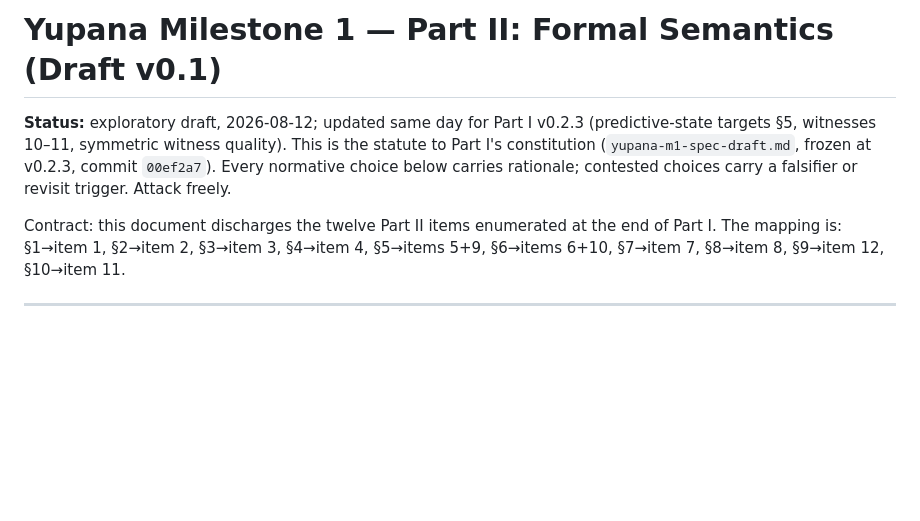
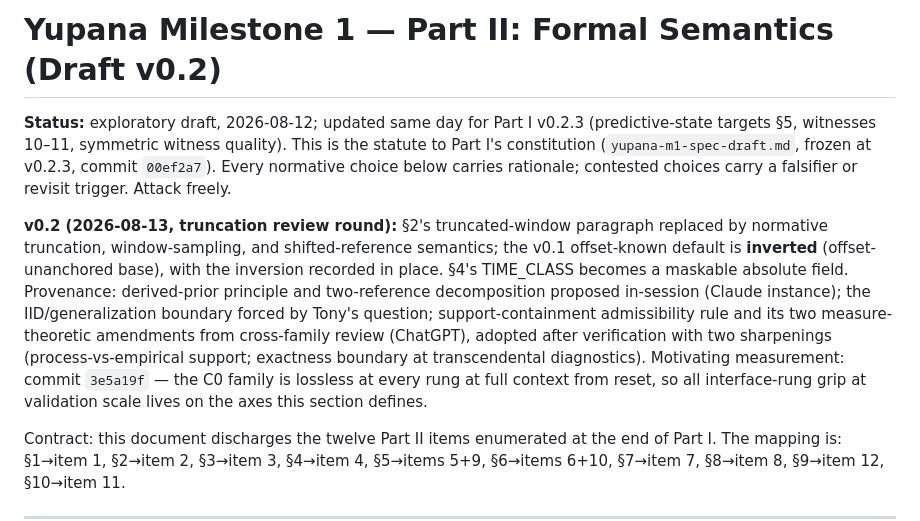
Before and after one commit to fsgeek/yupi, a Markdown page: docs/yupana-m1-part2-semantics-draft.md, the part around one of its changes. Drawn GitHub-style; blank space fills up the shorter version.

```diff
--- a/docs/yupana-m1-part2-semantics-draft.md
+++ b/docs/yupana-m1-part2-semantics-draft.md
@@ -1,6 +1,8 @@
-# Yupana Milestone 1 — Part II: Formal Semantics (Draft v0.1)
+# Yupana Milestone 1 — Part II: Formal Semantics (Draft v0.2)
 
 **Status:** exploratory draft, 2026-08-12; updated same day for Part I v0.2.3 (predictive-state targets §5, witnesses 10–11, symmetric witness quality). This is the statute to Part I's constitution (`yupana-m1-spec-draft.md`, frozen at v0.2.3, commit `00ef2a7`). Every normative choice below carries rationale; contested choices carry a falsifier or revisit trigger. Attack freely.
+
+**v0.2 (2026-08-13, truncation review round):** §2's truncated-window paragraph replaced by normative truncation, window-sampling, and shifted-reference semantics; the v0.1 offset-known default is **inverted** (offset-unanchored base), with the inversion recorded in place. §4's TIME_CLASS becomes a maskable absolute field. Provenance: derived-prior principle and two-reference decomposition proposed in-session (Claude instance); the IID/generalization boundary forced by Tony's question; support-containment admissibility rule and its two measure-theoretic amendments from cross-family review (ChatGPT), adopted after verification with two sharpenings (process-vs-empirical support; exactness boundary at transcendental diagnostics). Motivating measurement: commit `3e5a19f` — the C0 family is lossless at every rung at full context from reset, so all interface-rung grip at validation scale lives on the axes this section defines.
 
 Contract: this document discharges the twelve Part II items enumerated at the end of Part I. The mapping is: §1→item 1, §2→item 2, §3→item 3, §4→item 4, §5→items 5+9, §6→items 6+10, §7→item 7, §8→item 8, §9→item 12, §10→item 11.
 
```
Also changed, not shown: other parts of docs/yupana-m1-part2-semantics-draft.md (+17 -2 lines).
